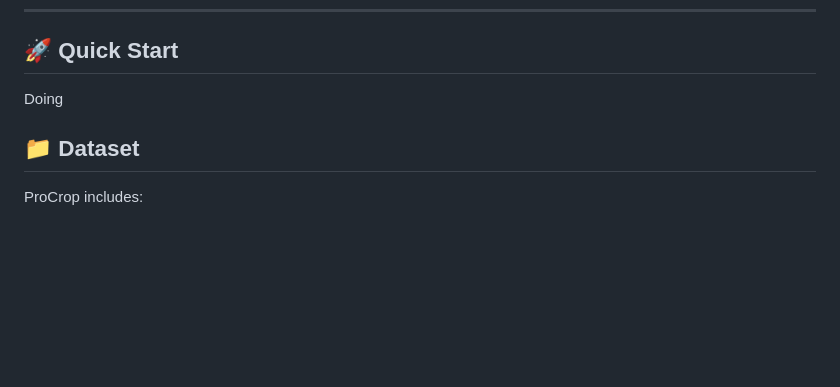
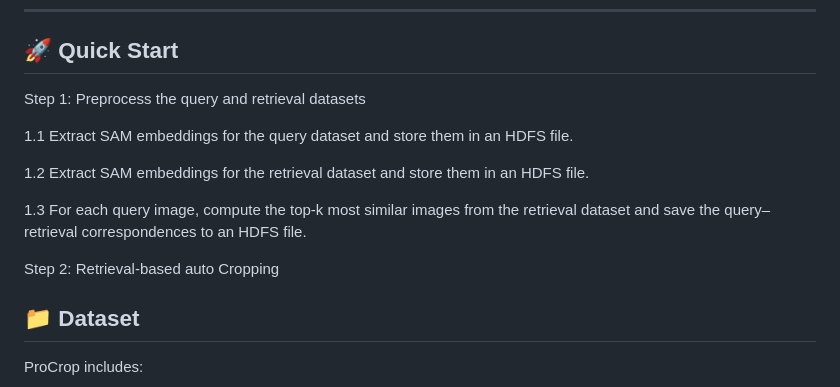
Before and after one commit to BWGZK-keke/ProCrop, a Markdown page: README.md, the part around the change. Rendered like a GitHub page; blank space fills up the shorter version.

Commit message:
Enhance Quick Start section with preprocessing steps
Added detailed steps for preprocessing query and retrieval datasets.

```diff
--- a/README.md
+++ b/README.md
@@ -44,7 +44,16 @@ Outperforms prior methods and rivals supervised baselines when trained on the Pr
 ---
 
 ## 🚀 Quick Start
-Doing
+Step 1: Preprocess the query and retrieval datasets
+
+1.1 Extract SAM embeddings for the query dataset and store them in an HDFS file.
+
+1.2 Extract SAM embeddings for the retrieval dataset and store them in an HDFS file.
+
+1.3 For each query image, compute the top-k most similar images from the retrieval dataset and save the query–retrieval correspondences to an HDFS file.
+
+Step 2: Retrieval-based auto Cropping
+
 
 ## 📁 Dataset
 
```
